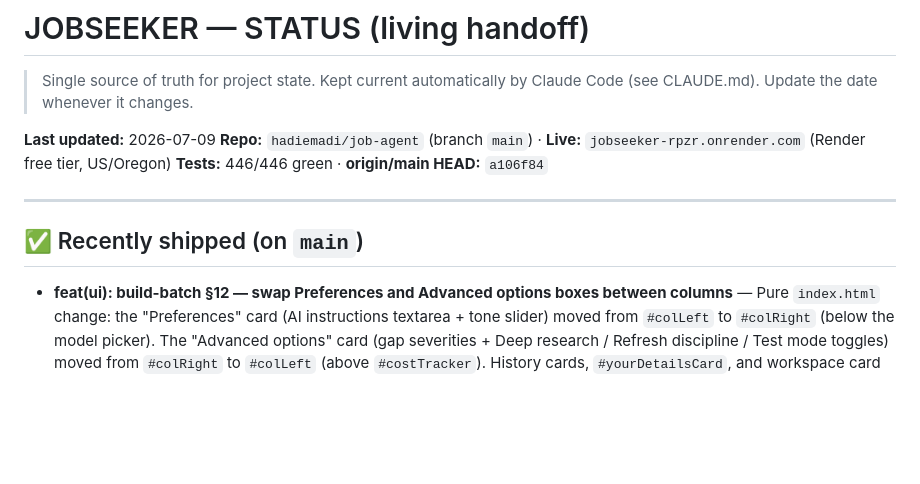
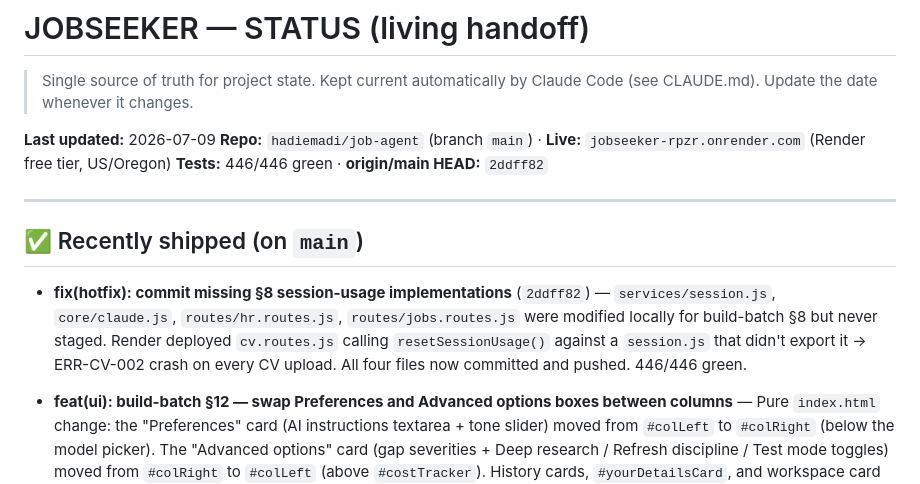
Before and after one commit to hadiemadi/job-agent, a Markdown page: STATUS.md, the part around the change. GitHub-like rendering; blank space fills up the shorter version.

Commit message:
chore: record hotfix in STATUS.md

```diff
--- a/STATUS.md
+++ b/STATUS.md
@@ -5,11 +5,17 @@
 
 **Last updated:** 2026-07-09
 **Repo:** `hadiemadi/job-agent` (branch `main`) · **Live:** `jobseeker-rpzr.onrender.com` (Render free tier, US/Oregon)
-**Tests:** 446/446 green · **origin/main HEAD:** `a106f84`
+**Tests:** 446/446 green · **origin/main HEAD:** `2ddff82`
 
 ---
 
 ## ✅ Recently shipped (on `main`)
+
+- **fix(hotfix): commit missing §8 session-usage implementations** (`2ddff82`) —
+  `services/session.js`, `core/claude.js`, `routes/hr.routes.js`, `routes/jobs.routes.js`
+  were modified locally for build-batch §8 but never staged. Render deployed `cv.routes.js`
+  calling `resetSessionUsage()` against a `session.js` that didn't export it → ERR-CV-002
+  crash on every CV upload. All four files now committed and pushed. 446/446 green.
 
 - **feat(ui): build-batch §12 — swap Preferences and Advanced options boxes between columns** —
   Pure `index.html` change: the "Preferences" card (AI instructions textarea + tone slider)
```
